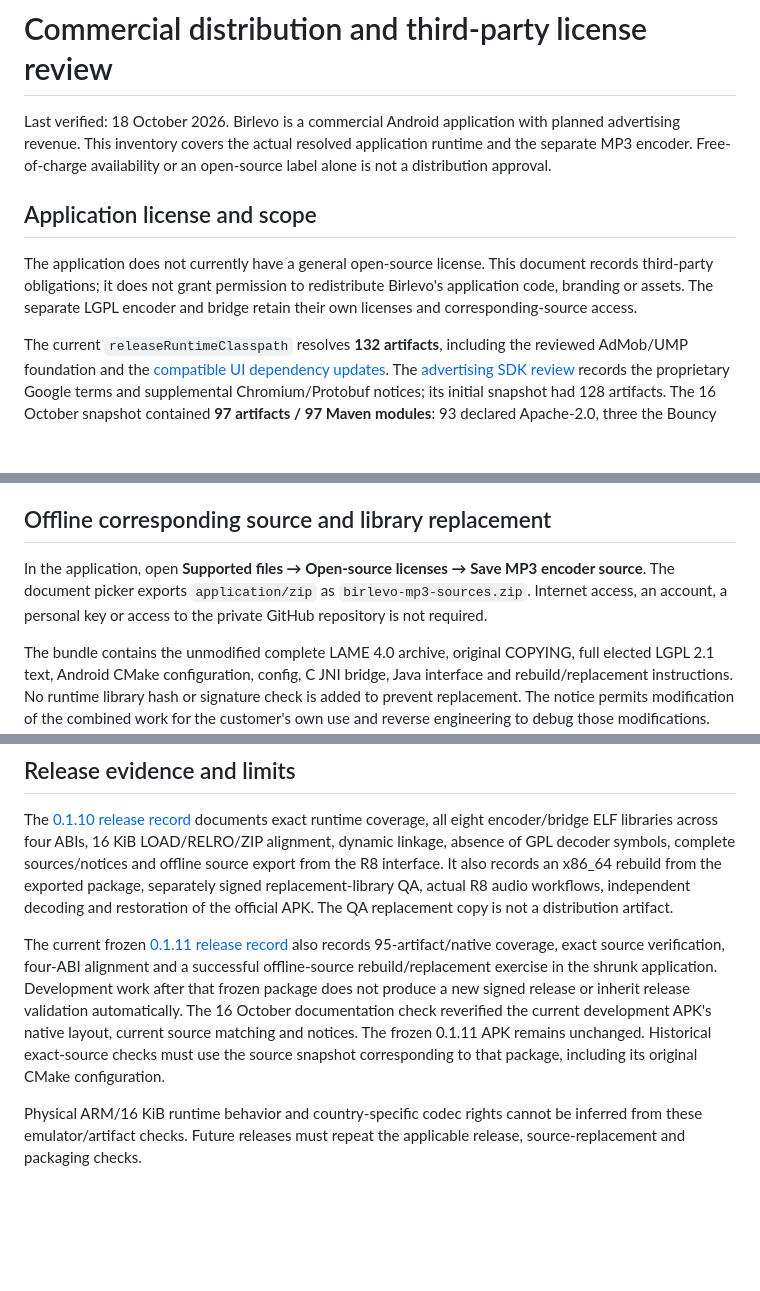
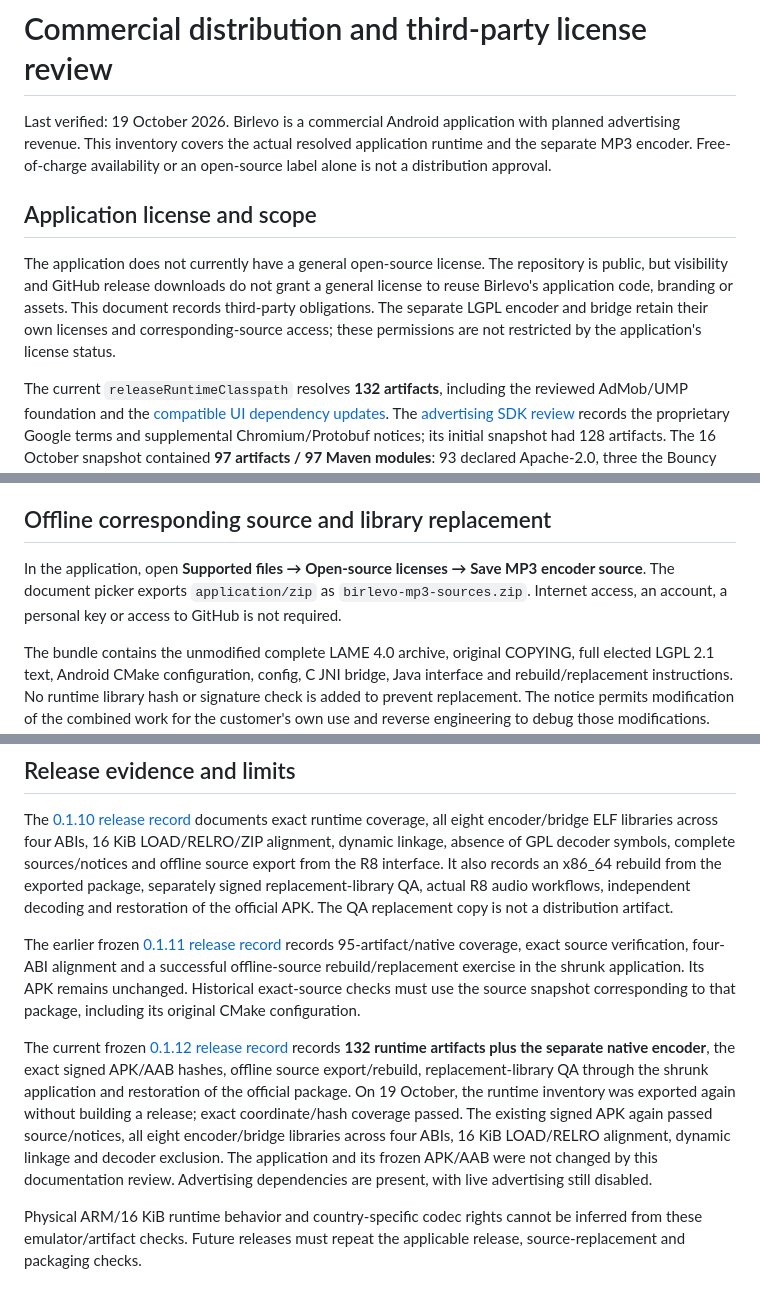
Before and after one commit to gunerky/birlevo, a Markdown page: docs/licensing/COMMERCIAL_LICENSE_INVENTORY.md, 3 parts joined by grey strips. Drawn GitHub-style; blank space fills up the shorter version.

```diff
--- a/docs/licensing/COMMERCIAL_LICENSE_INVENTORY.md
+++ b/docs/licensing/COMMERCIAL_LICENSE_INVENTORY.md
@@ -1,10 +1,10 @@
 # Commercial distribution and third-party license review
 
-Last verified: 18 October 2026. Birlevo is a commercial Android application with planned advertising revenue. This inventory covers the actual resolved application runtime and the separate MP3 encoder. Free-of-charge availability or an open-source label alone is not a distribution approval.
+Last verified: 19 October 2026. Birlevo is a commercial Android application with planned advertising revenue. This inventory covers the actual resolved application runtime and the separate MP3 encoder. Free-of-charge availability or an open-source label alone is not a distribution approval.
 
 ## Application license and scope
 
-The application does not currently have a general open-source license. This document records third-party obligations; it does not grant permission to redistribute Birlevo's application code, branding or assets. The separate LGPL encoder and bridge retain their own licenses and corresponding-source access.
+The application does not currently have a general open-source license. The repository is public, but visibility and GitHub release downloads do not grant a general license to reuse Birlevo's application code, branding or assets. This document records third-party obligations. The separate LGPL encoder and bridge retain their own licenses and corresponding-source access; these permissions are not restricted by the application's license status.
 
 The current `releaseRuntimeClasspath` resolves **132 artifacts**, including the reviewed AdMob/UMP foundation and the [compatible UI dependency updates](../development/LINT_WARNING_REVIEW.md). The [advertising SDK review](ADVERTISING_SDK_REVIEW.md) records the proprietary Google terms and supplemental Chromium/Protobuf notices; its initial snapshot had 128 artifacts. The 16 October snapshot contained **97 artifacts / 97 Maven modules**: 93 declared Apache-2.0, three the Bouncy Castle license and one MIT. Those earlier counts describe their snapshots, not the current graph. This is conservative coverage before R8, not a claim that every class appears in the final release. JUnit, Espresso, test providers and debug-only tools are outside this application-runtime inventory. New fonts, SDKs, codecs and other packages require their own review.
 
@@ -28,7 +28,7 @@ No prohibition on advertising revenue or commercial distribution was identified
 
 ## Offline corresponding source and library replacement
 
-In the application, open **Supported files → Open-source licenses → Save MP3 encoder source**. The document picker exports `application/zip` as `birlevo-mp3-sources.zip`. Internet access, an account, a personal key or access to the private GitHub repository is not required.
+In the application, open **Supported files → Open-source licenses → Save MP3 encoder source**. The document picker exports `application/zip` as `birlevo-mp3-sources.zip`. Internet access, an account, a personal key or access to GitHub is not required.
 
 The bundle contains the unmodified complete LAME 4.0 archive, original COPYING, full elected LGPL 2.1 text, Android CMake configuration, config, C JNI bridge, Java interface and rebuild/replacement instructions. No runtime library hash or signature check is added to prevent replacement. The notice permits modification of the combined work for the customer's own use and reverse engineering to debug those modifications. Android requires a modified APK to be signed again with the customer's key; official updates and private application data do not automatically transfer to a differently signed installation.
 
@@ -67,7 +67,9 @@ Those initial failures belonged to update branches and did not revoke the earlie
 
 The [0.1.10 release record](../releases/RELEASE_0.1.10.md) documents exact runtime coverage, all eight encoder/bridge ELF libraries across four ABIs, 16 KiB LOAD/RELRO/ZIP alignment, dynamic linkage, absence of GPL decoder symbols, complete sources/notices and offline source export from the R8 interface. It also records an x86_64 rebuild from the exported package, separately signed replacement-library QA, actual R8 audio workflows, independent decoding and restoration of the official APK. The QA replacement copy is not a distribution artifact.
 
-The current frozen [0.1.11 release record](../releases/RELEASE_0.1.11.md) also records 95-artifact/native coverage, exact source verification, four-ABI alignment and a successful offline-source rebuild/replacement exercise in the shrunk application. Development work after that frozen package does not produce a new signed release or inherit release validation automatically. The 16 October documentation check reverified the current development APK's native layout, current source matching and notices. The frozen 0.1.11 APK remains unchanged. Historical exact-source checks must use the source snapshot corresponding to that package, including its original CMake configuration.
+The earlier frozen [0.1.11 release record](../releases/RELEASE_0.1.11.md) records 95-artifact/native coverage, exact source verification, four-ABI alignment and a successful offline-source rebuild/replacement exercise in the shrunk application. Its APK remains unchanged. Historical exact-source checks must use the source snapshot corresponding to that package, including its original CMake configuration.
+
+The current frozen [0.1.12 release record](../releases/RELEASE_0.1.12.md) records **132 runtime artifacts plus the separate native encoder**, the exact signed APK/AAB hashes, offline source export/rebuild, replacement-library QA through the shrunk application and restoration of the official package. On 19 October, the runtime inventory was exported again without building a release; exact coordinate/hash coverage passed. The existing signed APK again passed source/notices, all eight encoder/bridge libraries across four ABIs, 16 KiB LOAD/RELRO alignment, dynamic linkage and decoder exclusion. The application and its frozen APK/AAB were not changed by this documentation review. Advertising dependencies are present, with live advertising still disabled.
 
 Physical ARM/16 KiB runtime behavior and country-specific codec rights cannot be inferred from these emulator/artifact checks. Future releases must repeat the applicable release, source-replacement and packaging checks.
 
```
Also changed, not shown: README.md (+8 -2 lines), docs/releases/RELEASE_0.1.12.md (+2 -0 lines).
